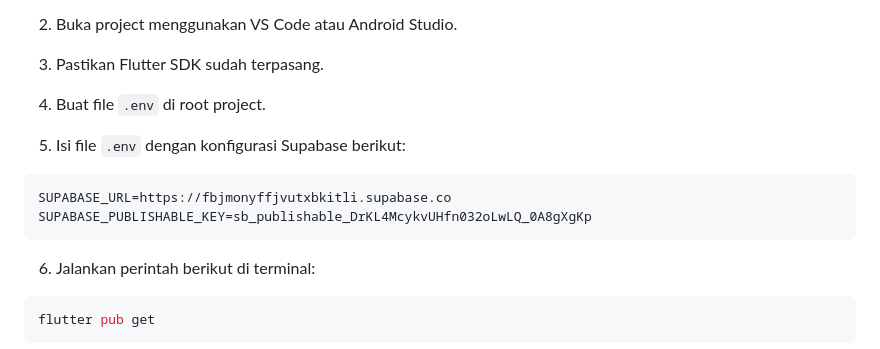
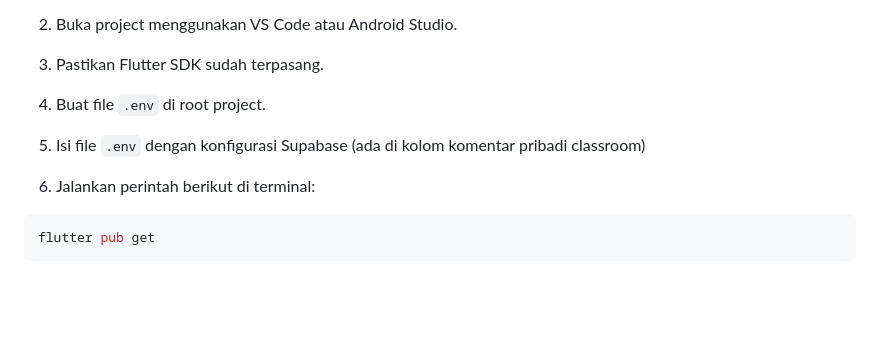
Before and after one commit to shafariz/PAB-Minpro2, a Markdown page: README.md, the part around the change. Drawn GitHub-style; blank space fills up the shorter version.

````diff
--- a/README.md
+++ b/README.md
@@ -141,12 +141,7 @@ Berikut langkah-langkah untuk menjalankan aplikasi ini:
 
 4. Buat file `.env` di root project.
 
-5. Isi file `.env` dengan konfigurasi Supabase berikut:
-
-```dart
-SUPABASE_URL=https://fbjmonyffjvutxbkitli.supabase.co
-SUPABASE_PUBLISHABLE_KEY=sb_publishable_DrKL4McykvUHfn032oLwLQ_0A8gXgKp
-```
+5. Isi file `.env` dengan konfigurasi Supabase (ada di kolom komentar pribadi classroom)
 
 6. Jalankan perintah berikut di terminal:
 
````
